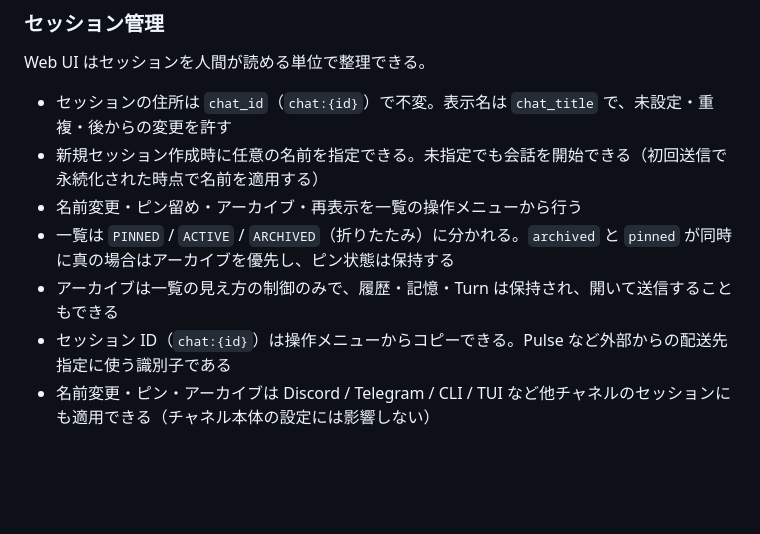
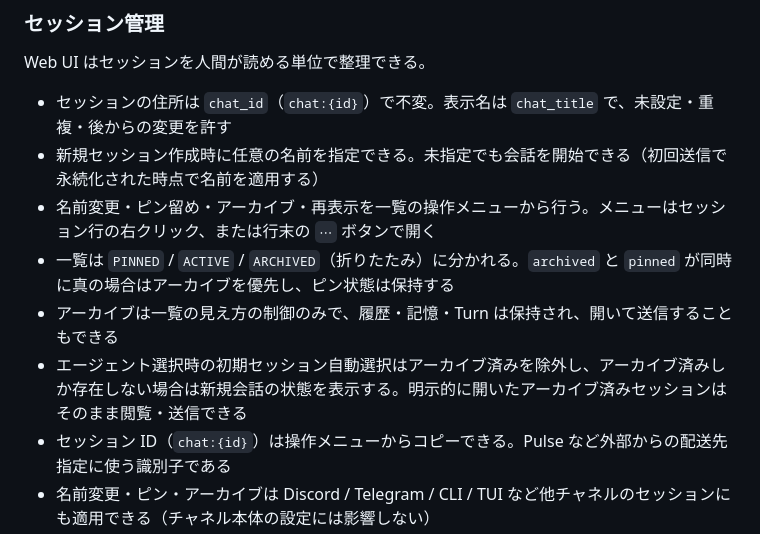
Before and after one commit to endo-ly/egopulse, a Markdown page: docs/channels.md, the part around the change. Drawn GitHub-style; blank space fills up the shorter version.

Commit message:
docs: document web session actions and auto-selection
Describe opening the actions menu by right-click or the ellipsis button, and the archived-session fallback used when choosing an agent's initial session.

```diff
--- a/docs/channels.md
+++ b/docs/channels.md
@@ -81,9 +81,10 @@ Web UI はセッションを人間が読める単位で整理できる。
 
 - セッションの住所は `chat_id`（`chat:{id}`）で不変。表示名は `chat_title` で、未設定・重複・後からの変更を許す
 - 新規セッション作成時に任意の名前を指定できる。未指定でも会話を開始できる（初回送信で永続化された時点で名前を適用する）
-- 名前変更・ピン留め・アーカイブ・再表示を一覧の操作メニューから行う
+- 名前変更・ピン留め・アーカイブ・再表示を一覧の操作メニューから行う。メニューはセッション行の右クリック、または行末の `⋯` ボタンで開く
 - 一覧は `PINNED` / `ACTIVE` / `ARCHIVED`（折りたたみ）に分かれる。`archived` と `pinned` が同時に真の場合はアーカイブを優先し、ピン状態は保持する
 - アーカイブは一覧の見え方の制御のみで、履歴・記憶・Turn は保持され、開いて送信することもできる
+- エージェント選択時の初期セッション自動選択はアーカイブ済みを除外し、アーカイブ済みしか存在しない場合は新規会話の状態を表示する。明示的に開いたアーカイブ済みセッションはそのまま閲覧・送信できる
 - セッション ID（`chat:{id}`）は操作メニューからコピーできる。Pulse など外部からの配送先指定に使う識別子である
 - 名前変更・ピン・アーカイブは Discord / Telegram / CLI / TUI など他チャネルのセッションにも適用できる（チャネル本体の設定には影響しない）
 
```
